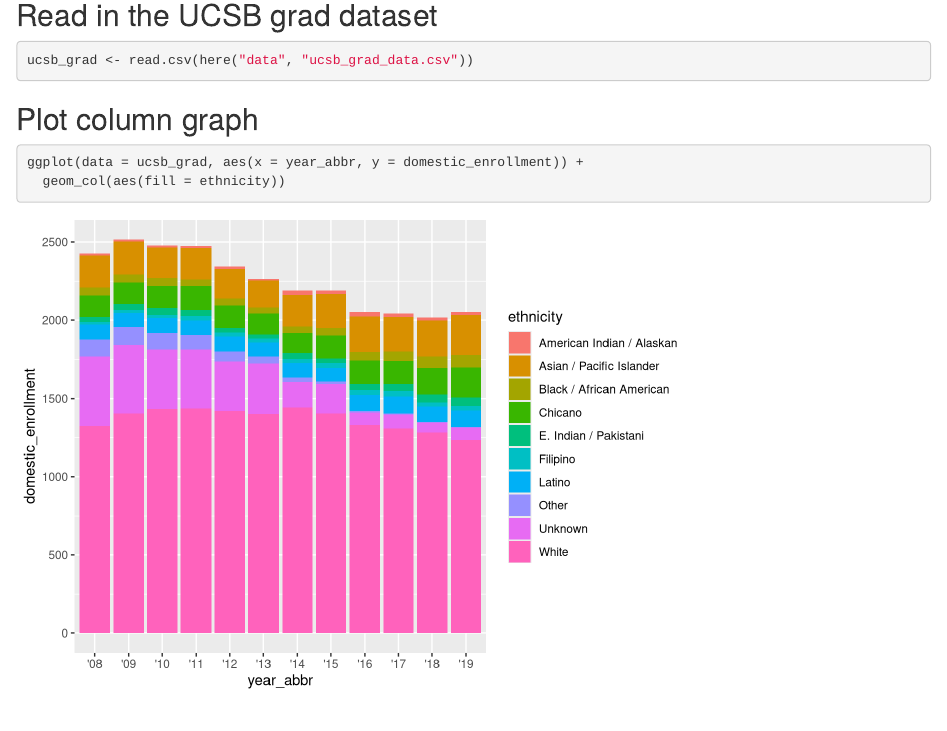
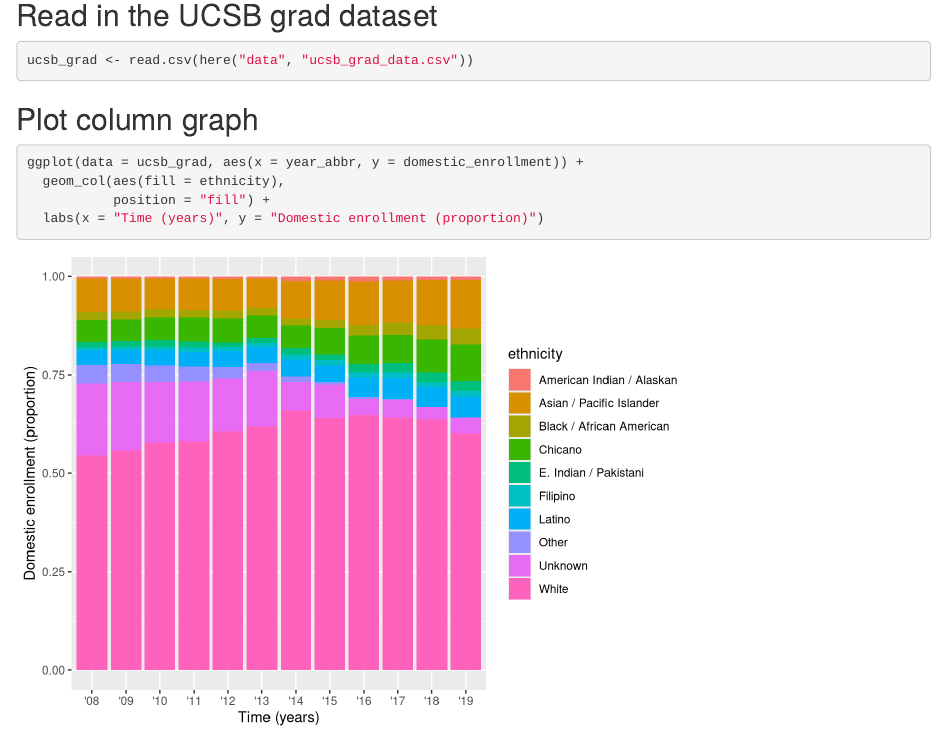
Before and after one commit to lorysalazar/ucsb-grad-group-22, an R Markdown document (src/group_22_ucsb_grad.Rmd): the page in a window 1100 px wide, from 140 px down. Rendered offline with R 4.5, knitr and Pandoc, with nearby package versions.

Commit message:
updated x axis to proportions and added axes titles

````diff
--- a/src/group_22_ucsb_grad.Rmd
+++ b/src/group_22_ucsb_grad.Rmd
@@ -20,5 +20,7 @@ ucsb_grad <- read.csv(here("data", "ucsb_grad_data.csv"))
 
 ```{r}
 ggplot(data = ucsb_grad, aes(x = year_abbr, y = domestic_enrollment)) +
-  geom_col(aes(fill = ethnicity))
+  geom_col(aes(fill = ethnicity),
+           position = "fill") +
+  labs(x = "Time (years)", y = "Domestic enrollment (proportion)")
 ```
````
